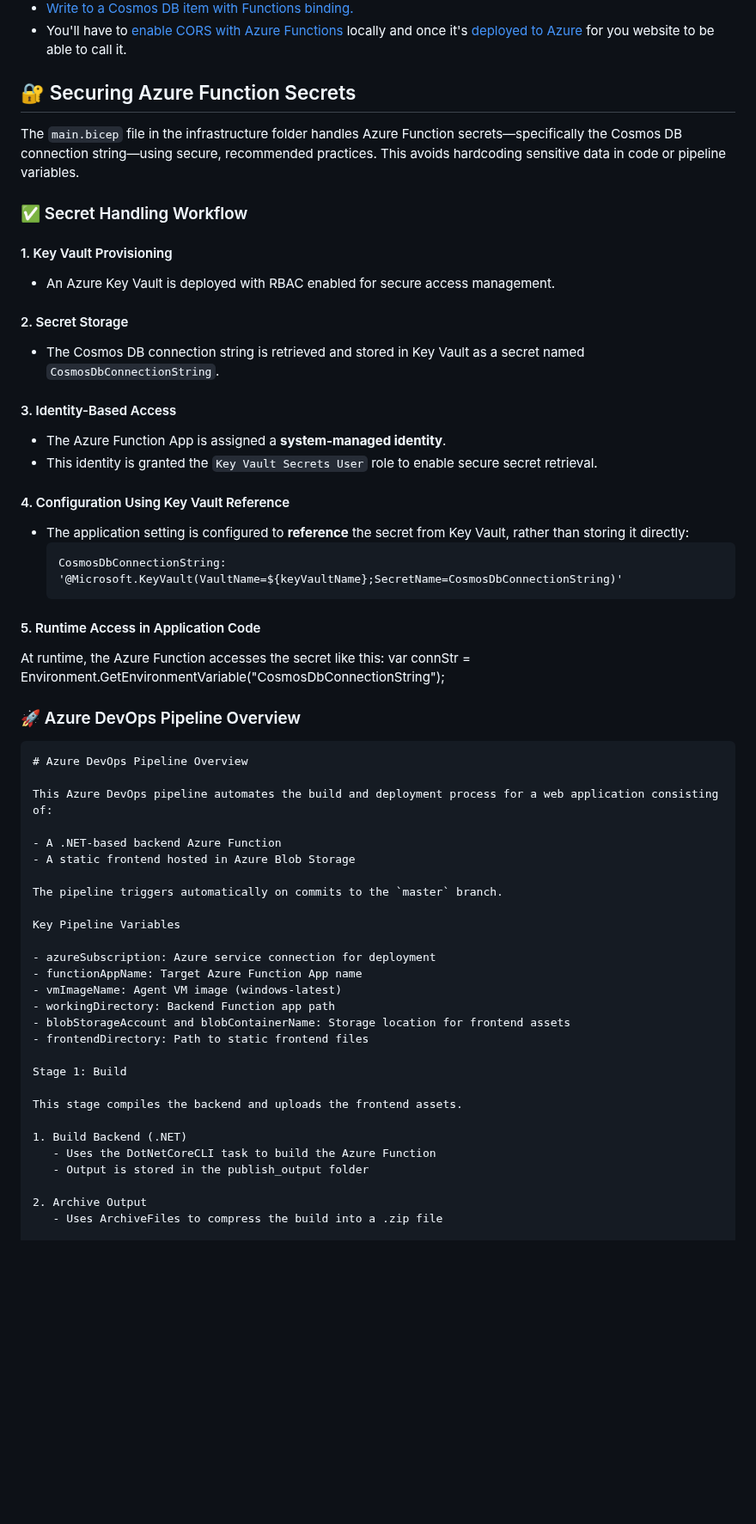
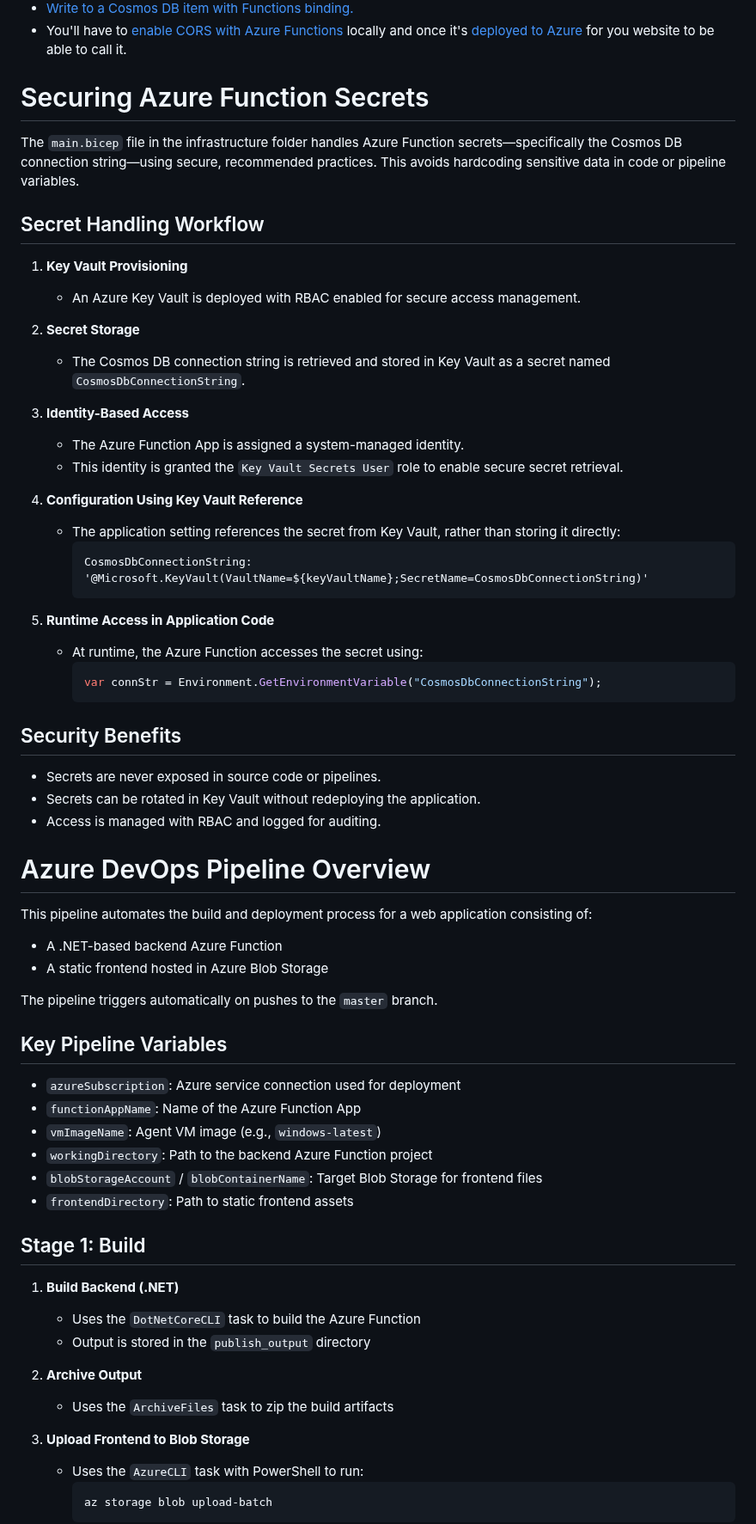
Before and after one commit to ffeelliiggoo/Azure-static-site, a Markdown page: README.md, the part around one of its changes. Shown at 86% size. GitHub-like rendering; blank space fills up the shorter version.

````diff
--- a/README.md
+++ b/README.md
@@ -52,60 +52,70 @@ The back-end is powered by an [HTTP triggered Azure Functions](https://docs.micr
 - [Write to a Cosmos DB item with Functions binding.](https://docs.microsoft.com/en-us/azure/azure-functions/functions-bindings-cosmosdb-v2-output?tabs=csharp)
 - You'll have to [enable CORS with Azure Functions](https://github.com/Azure/azure-functions-host/issues/1012) locally and once it's [deployed to Azure](https://docs.microsoft.com/en-us/azure/azure-functions/functions-how-to-use-azure-function-app-settings?tabs=portal#cors) for you website to be able to call it.
 
-## 🔐 Securing Azure Function Secrets
+# Securing Azure Function Secrets
 
 The `main.bicep` file in the infrastructure folder handles Azure Function secrets—specifically the Cosmos DB connection string—using secure, recommended practices. This avoids hardcoding sensitive data in code or pipeline variables.
 
-### ✅ Secret Handling Workflow
+## Secret Handling Workflow
 
-#### 1. Key Vault Provisioning
-- An Azure Key Vault is deployed with RBAC enabled for secure access management.
+1. **Key Vault Provisioning**
+   - An Azure Key Vault is deployed with RBAC enabled for secure access management.
 
-#### 2. Secret Storage
-- The Cosmos DB connection string is retrieved and stored in Key Vault as a secret named `CosmosDbConnectionString`.
+2. **Secret Storage**
+   - The Cosmos DB connection string is retrieved and stored in Key Vault as a secret named `CosmosDbConnectionString`.
 
-#### 3. Identity-Based Access
-- The Azure Function App is assigned a **system-managed identity**.
-- This identity is granted the `Key Vault Secrets User` role to enable secure secret retrieval.
+3. **Identity-Based Access**
+   - The Azure Function App is assigned a system-managed identity.
+   - This identity is granted the `Key Vault Secrets User` role to enable secure secret retrieval.
 
-#### 4. Configuration Using Key Vault Reference
-- The application setting is configured to **reference** the secret from Key Vault, rather than storing it directly:
-  ```bicep
-  CosmosDbConnectionString: '@Microsoft.KeyVault(VaultName=${keyVaultName};SecretName=CosmosDbConnectionString)'
-#### 5. Runtime Access in Application Code
-At runtime, the Azure Function accesses the secret like this:
-var connStr = Environment.GetEnvironmentVariable("CosmosDbConnectionString");
+4. **Configuration Using Key Vault Reference**
+   - The application setting references the secret from Key Vault, rather than storing it directly:
+     ```bicep
+     CosmosDbConnectionString: '@Microsoft.KeyVault(VaultName=${keyVaultName};SecretName=CosmosDbConnectionString)'
+     ```
 
+5. **Runtime Access in Application Code**
+   - At runtime, the Azure Function accesses the secret using:
+     ```csharp
+     var connStr = Environment.GetEnvironmentVariable("CosmosDbConnectionString");
+     ```
 
-### 🚀 Azure DevOps Pipeline Overview
+## Security Benefits
 
-```markdown
+- Secrets are never exposed in source code or pipelines.
+- Secrets can be rotated in Key Vault without redeploying the application.
+- Access is managed with RBAC and logged for auditing.
+
 # Azure DevOps Pipeline Overview
 
-This Azure DevOps pipeline automates the build and deployment process for a web application consisting of:
+This pipeline automates the build and deployment process for a web application consisting of:
 
 - A .NET-based backend Azure Function
 - A static frontend hosted in Azure Blob Storage
 
-The pipeline triggers automatically on commits to the `master` branch.
+The pipeline triggers automatically on pushes to the `master` branch.
 
-Key Pipeline Variables
+## Key Pipeline Variables
 
-- azureSubscription: Azure service connection for deployment
-- functionAppName: Target Azure Function App name
-- vmImageName: Agent VM image (windows-latest)
-- workingDirectory: Backend Function app path
-- blobStorageAccount and blobContainerName: Storage location for frontend assets
-- frontendDirectory: Path to static frontend files
+- `azureSubscription`: Azure service connection used for deployment
+- `functionAppName`: Name of the Azure Function App
+- `vmImageName`: Agent VM image (e.g., `windows-latest`)
+- `workingDirectory`: Path to the backend Azure Function project
+- `blobStorageAccount` / `blobContainerName`: Target Blob Storage for frontend files
+- `frontendDirectory`: Path to static frontend assets
 
-Stage 1: Build
+## Stage 1: Build
 
-This stage compiles the backend and uploads the frontend assets.
+1. **Build Backend (.NET)**
+   - Uses the `DotNetCoreCLI` task to build the Azure Function
+   - Output is stored in the `publish_output` directory
 
-1. Build Backend (.NET)
-   - Uses the DotNetCoreCLI task to build the Azure Function
-   - Output is stored in the publish_output folder
+2. **Archive Output**
+   - Uses the `ArchiveFiles` task to zip the build artifacts
 
-2. Archive Output
-   - Uses ArchiveFiles to compress the build into a .zip file
+3. **Upload Frontend to Blob Storage**
+   - Uses the `AzureCLI` task with PowerShell to run:
+     ```bash
+     az storage blob upload-batch
+     ```
 
````
Also changed, not shown: other parts of README.md (+14 -2 lines).
